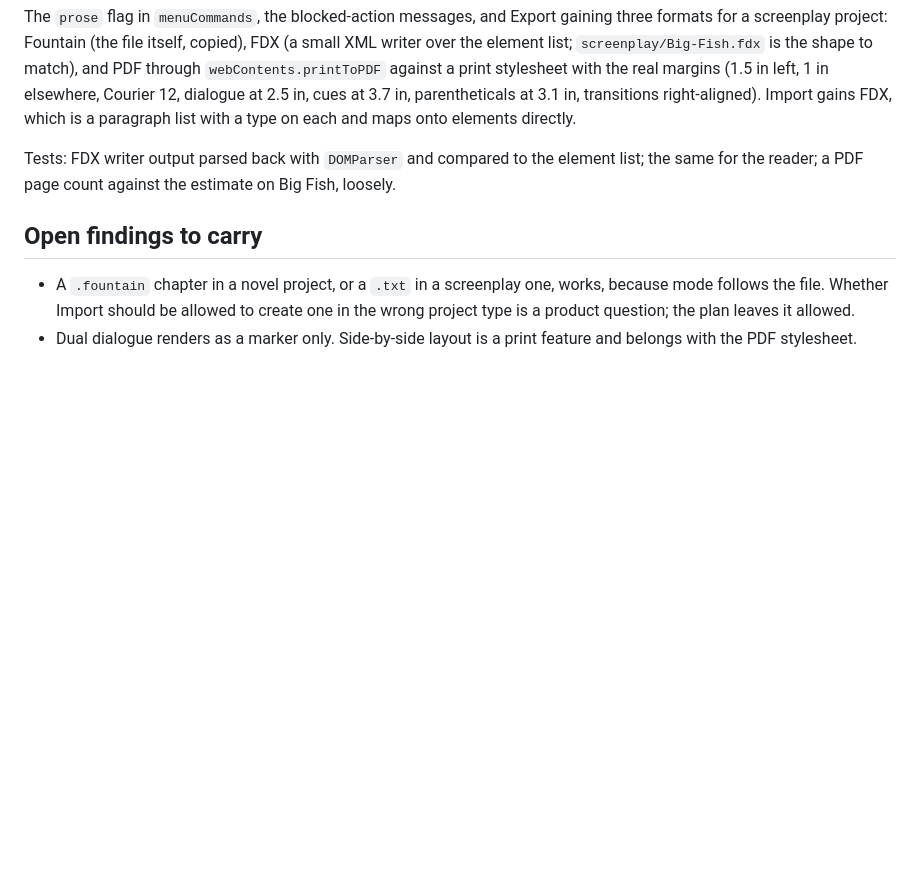
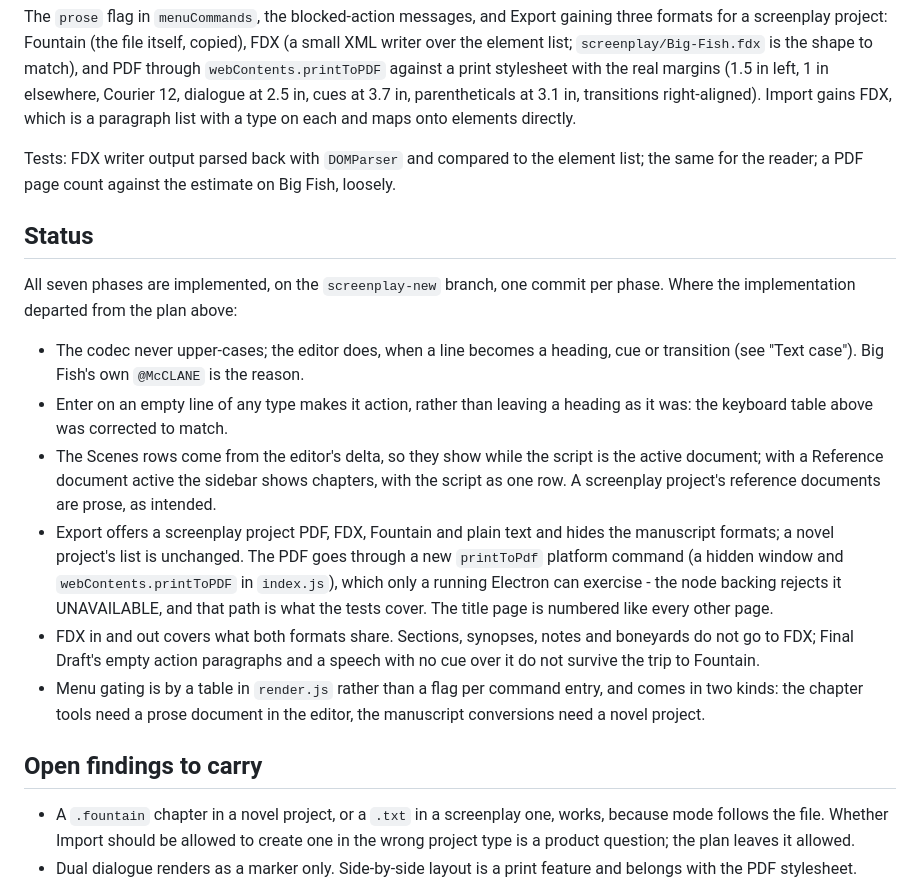
Before and after one commit to brsloan/warewoolf, a Markdown page: docs/screenplay-plan.md, the part around the change. Drawn GitHub-style; blank space fills up the shorter version.

```diff
--- a/docs/screenplay-plan.md
+++ b/docs/screenplay-plan.md
@@ -539,6 +539,32 @@ Tests: FDX writer output parsed back with `DOMParser` and compared to the
 element list; the same for the reader; a PDF page count against the estimate
 on Big Fish, loosely.
 
+## Status
+
+All seven phases are implemented, on the `screenplay-new` branch, one commit
+per phase. Where the implementation departed from the plan above:
+
+- The codec never upper-cases; the editor does, when a line becomes a heading,
+  cue or transition (see "Text case"). Big Fish's own `@McCLANE` is the reason.
+- Enter on an empty line of any type makes it action, rather than leaving a
+  heading as it was: the keyboard table above was corrected to match.
+- The Scenes rows come from the editor's delta, so they show while the script
+  is the active document; with a Reference document active the sidebar shows
+  chapters, with the script as one row. A screenplay project's reference
+  documents are prose, as intended.
+- Export offers a screenplay project PDF, FDX, Fountain and plain text and
+  hides the manuscript formats; a novel project's list is unchanged. The PDF
+  goes through a new `printToPdf` platform command (a hidden window and
+  `webContents.printToPDF` in `index.js`), which only a running Electron can
+  exercise - the node backing rejects it UNAVAILABLE, and that path is what
+  the tests cover. The title page is numbered like every other page.
+- FDX in and out covers what both formats share. Sections, synopses, notes
+  and boneyards do not go to FDX; Final Draft's empty action paragraphs and a
+  speech with no cue over it do not survive the trip to Fountain.
+- Menu gating is by a table in `render.js` rather than a flag per command
+  entry, and comes in two kinds: the chapter tools need a prose document in
+  the editor, the manuscript conversions need a novel project.
+
 ## Open findings to carry
 
 - A `.fountain` chapter in a novel project, or a `.txt` in a screenplay one,
```
Also changed, not shown: CHANGELOG.md (+9 -0 lines), README.md (+1 -0 lines).
